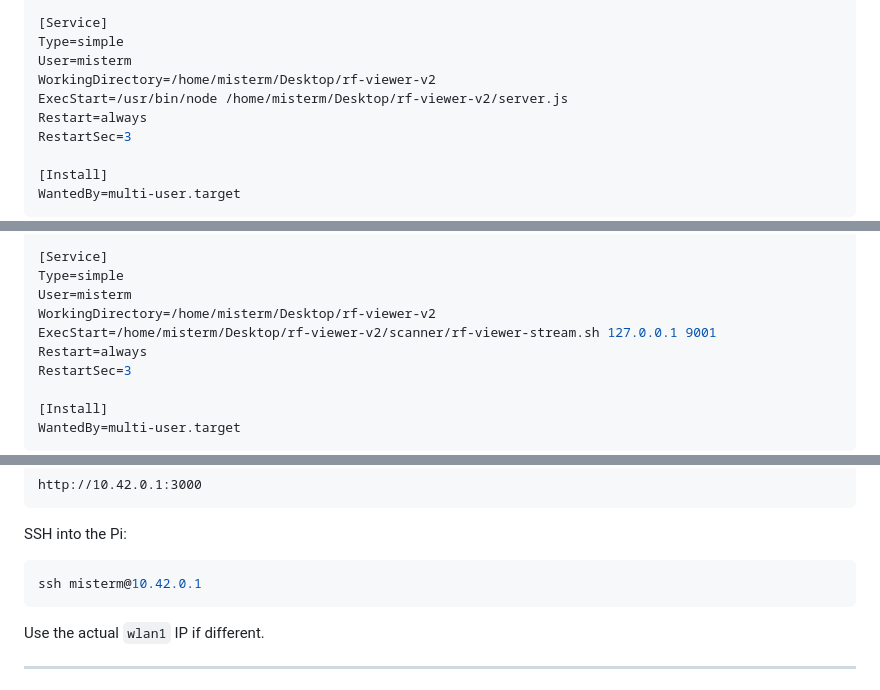
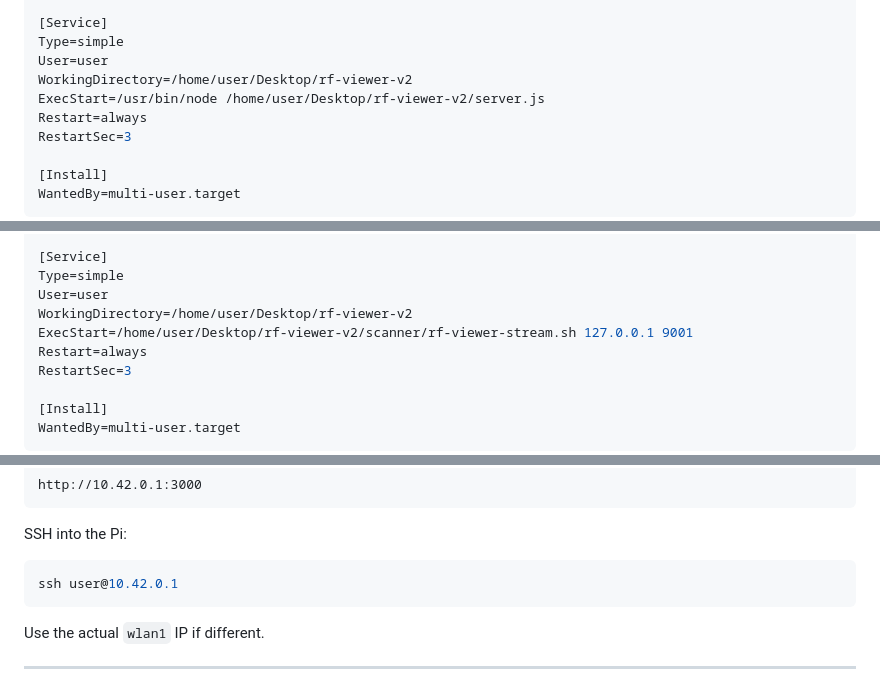
Before and after one commit to yeriel00/RF-Viewer-V2, a Markdown page: README.md, 3 parts joined by grey strips. Drawn GitHub-style.

Commit message:
Update user references in README.md

````diff
--- a/README.md
+++ b/README.md
@@ -281,9 +281,9 @@ Wants=network-online.target
 
 [Service]
 Type=simple
-User=misterm
-WorkingDirectory=/home/misterm/Desktop/rf-viewer-v2
-ExecStart=/usr/bin/node /home/misterm/Desktop/rf-viewer-v2/server.js
+User=user
+WorkingDirectory=/home/user/Desktop/rf-viewer-v2
+ExecStart=/usr/bin/node /home/user/Desktop/rf-viewer-v2/server.js
 Restart=always
 RestartSec=3
 
@@ -319,9 +319,9 @@ Wants=network-online.target
 
 [Service]
 Type=simple
-User=misterm
-WorkingDirectory=/home/misterm/Desktop/rf-viewer-v2
-ExecStart=/home/misterm/Desktop/rf-viewer-v2/scanner/rf-viewer-stream.sh 127.0.0.1 9001
+User=user
+WorkingDirectory=/home/user/Desktop/rf-viewer-v2
+ExecStart=/home/user/Desktop/rf-viewer-v2/scanner/rf-viewer-stream.sh 127.0.0.1 9001
 Restart=always
 RestartSec=3
 
@@ -419,7 +419,7 @@ http://10.42.0.1:3000
 SSH into the Pi:
 
 ```bash
-ssh misterm@10.42.0.1
+ssh user@10.42.0.1
 ```
 
 Use the actual `wlan1` IP if different.
````
Also changed, not shown: other parts of README.md (+1 -1 lines).
